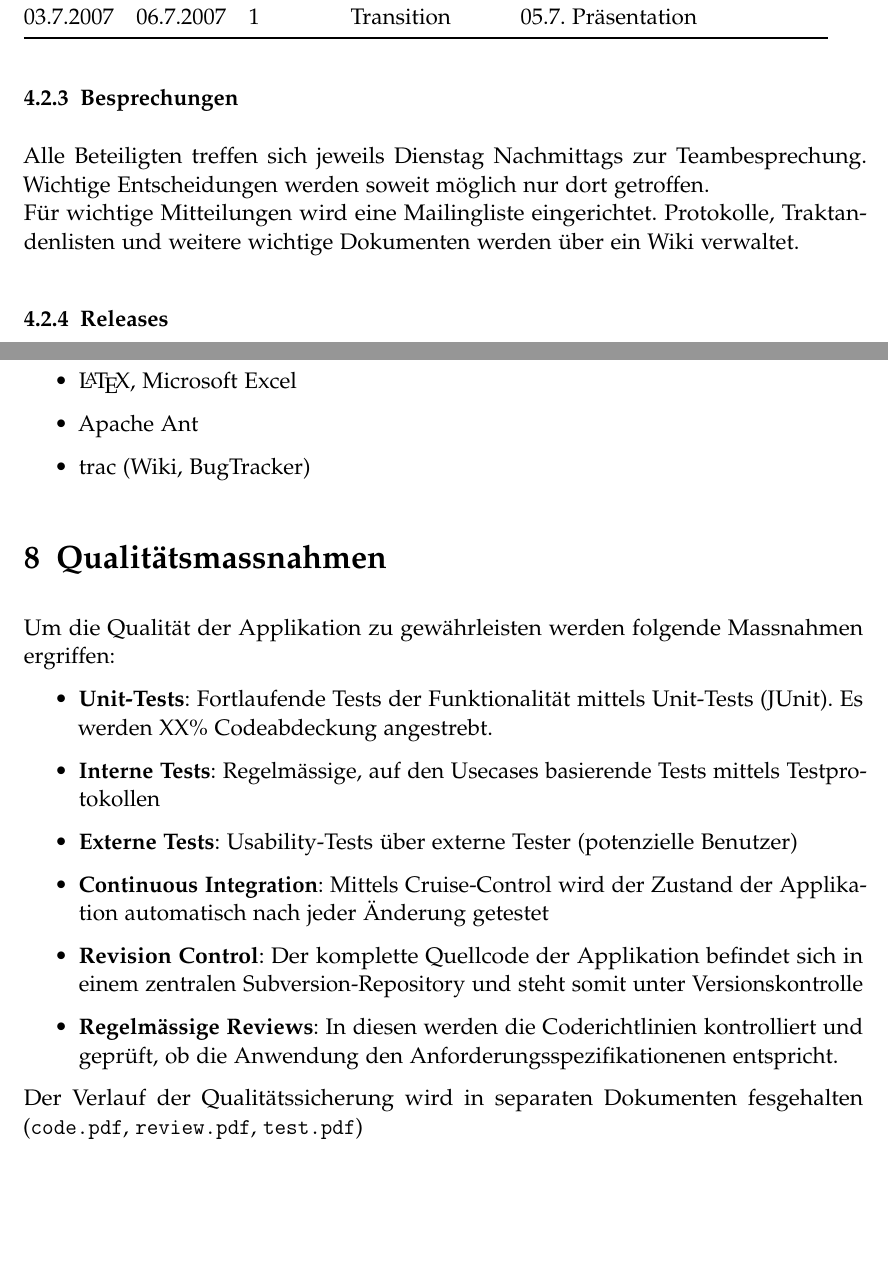
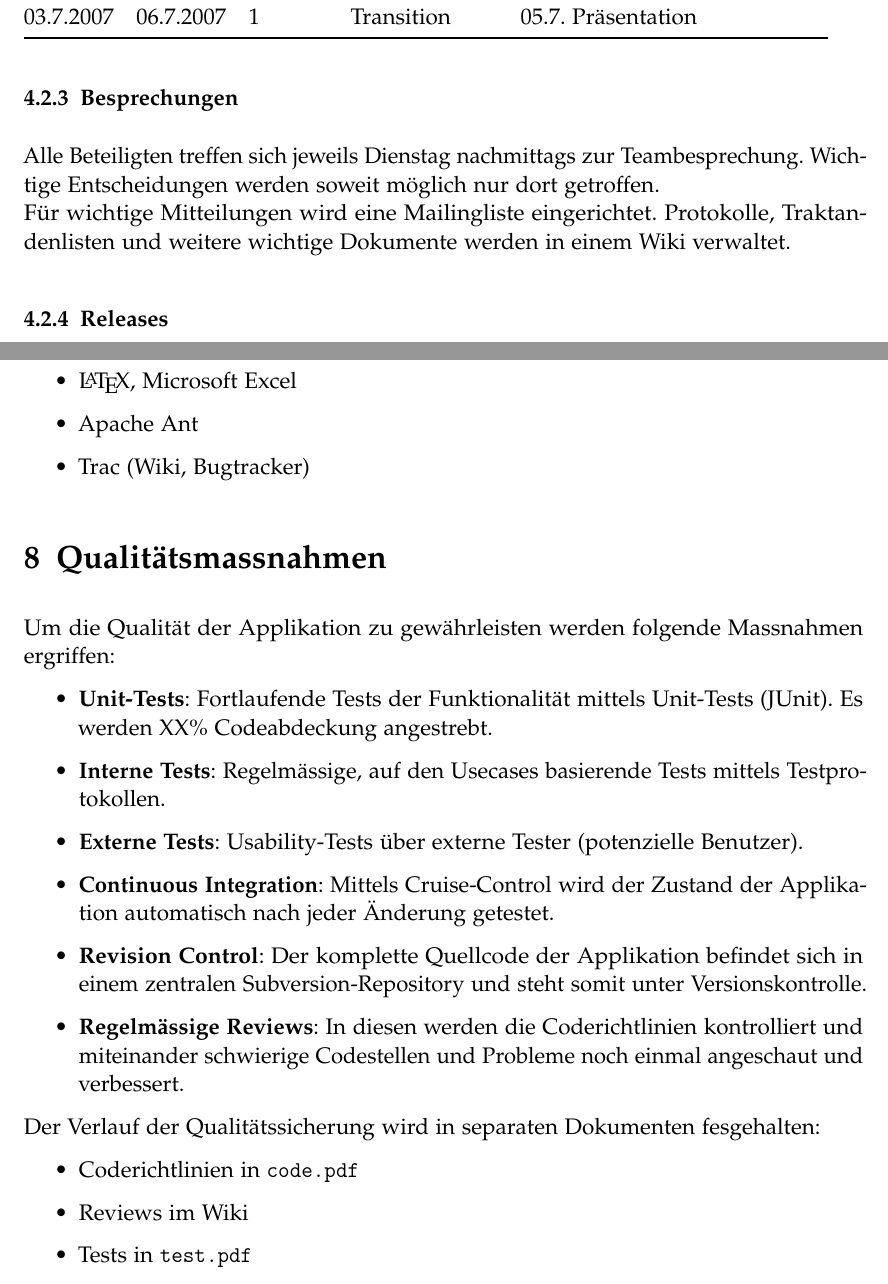
Before and after one commit to retoo/bodesuri, a LaTeX document (doc/planung/projektplan/projektplan.tex): two parts of pages 7 and 9 of 9, joined at a grey line, cut so that both start at the same text, the shorter picture padded with empty space. Compiled offline with pdfLaTeX; an older LaTeX class or package is replaced by its successor.

Commit message:
- Kleine Verbesserungen.
svn path=/trunk/; revision=1253

```diff
--- a/doc/planung/projektplan/projektplan.tex
+++ b/doc/planung/projektplan/projektplan.tex
@@ -103,8 +104,8 @@ Start      & Ende       & Wochen & Inhalt         & \multicolumn{2}{l}{Meilenste
 
 \subsubsection{Besprechungen}
 
-Alle Beteiligten treffen sich jeweils Dienstag Nachmittags zur Teambesprechung. Wichtige Entscheidungen werden soweit möglich nur dort getroffen.\\
-Für wichtige Mitteilungen wird eine Mailingliste eingerichtet. Protokolle, Traktandenlisten und weitere wichtige Dokumenten werden über ein Wiki verwaltet.
+Alle Beteiligten treffen sich jeweils Dienstag nachmittags zur Teambesprechung. Wichtige Entscheidungen werden soweit möglich nur dort getroffen.\\
+Für wichtige Mitteilungen wird eine Mailingliste eingerichtet. Protokolle, Traktandenlisten und weitere wichtige Dokumente werden in einem Wiki verwaltet.
 
 \subsubsection{Releases}
 
@@ -166,7 +168,7 @@ Siehe separates Dokument \texttt{Projektplan.xls}.
 	\item Java 2D
 	\item \LaTeX{}, Microsoft Excel
 	\item Apache Ant
-	\item trac (Wiki, BugTracker)
+	\item Trac (Wiki, Bugtracker)
 \end{itemize}
 
 
@@ -175,13 +177,18 @@ Siehe separates Dokument \texttt{Projektplan.xls}.
 Um die Qualität der Applikation zu gewährleisten werden folgende Massnahmen ergriffen:
 \begin{itemize}
 	\item \textbf{Unit-Tests}: Fortlaufende Tests der Funktionalität mittels Unit-Tests (JUnit). Es werden XX\% Codeabdeckung angestrebt.
-	\item \textbf{Interne Tests}: Regelmässige, auf den Usecases basierende Tests mittels Testprotokollen
-	\item \textbf{Externe Tests}: Usability-Tests über externe Tester (potenzielle Benutzer)
+	\item \textbf{Interne Tests}: Regelmässige, auf den Usecases basierende Tests mittels Testprotokollen.
+	\item \textbf{Externe Tests}: Usability-Tests über externe Tester (potenzielle Benutzer).
 %	\item \textbf{Bug-Tracking}: Fortlaufendes „Tracken“ von Bugs in einer Bug-Verwaltungs-Software
-	\item \textbf{Continuous Integration}: Mittels Cruise-Control wird der Zustand der Applikation automatisch nach jeder Änderung getestet
-	\item \textbf{Revision Control}: Der komplette Quellcode der Applikation befindet sich in einem zentralen Subversion-Repository und steht somit unter Versionskontrolle
-	\item \textbf{Regelmässige Reviews}: In diesen werden die Coderichtlinien kontrolliert und geprüft, ob die Anwendung den Anforderungsspezifikationenen entspricht.
+	\item \textbf{Continuous Integration}: Mittels Cruise-Control wird der Zustand der Applikation automatisch nach jeder Änderung getestet.
+	\item \textbf{Revision Control}: Der komplette Quellcode der Applikation befindet sich in einem zentralen Subversion-Repository und steht somit unter Versionskontrolle.
+	\item \textbf{Regelmässige Reviews}: In diesen werden die Coderichtlinien kontrolliert und miteinander schwierige Codestellen und Probleme noch einmal angeschaut und verbessert.
 \end{itemize}
 
-Der Verlauf der Qualitätssicherung wird in separaten Dokumenten fesgehalten (\texttt{code.pdf}, \texttt{review.pdf}, \texttt{test.pdf})
+Der Verlauf der Qualitätssicherung wird in separaten Dokumenten fesgehalten:
+\begin{itemize}
+	\item Coderichtlinien in \texttt{code.pdf}
+	\item Reviews im Wiki
+	\item Tests in \texttt{test.pdf}
+\end{itemize}
 \end{document}
```
Also changed, not shown: doc/planung/projektplan/projektplan.tex (6 more changed lines).
